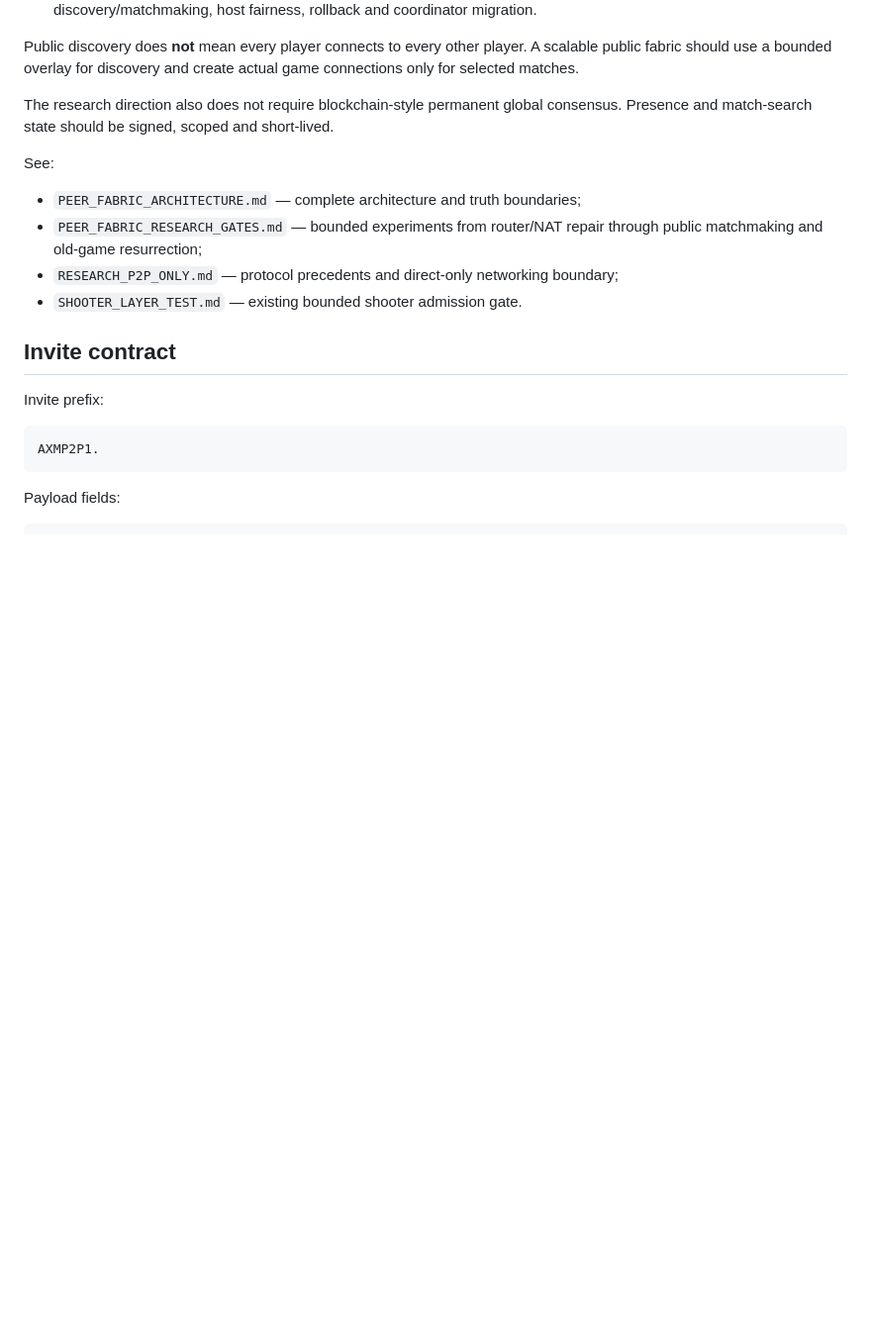
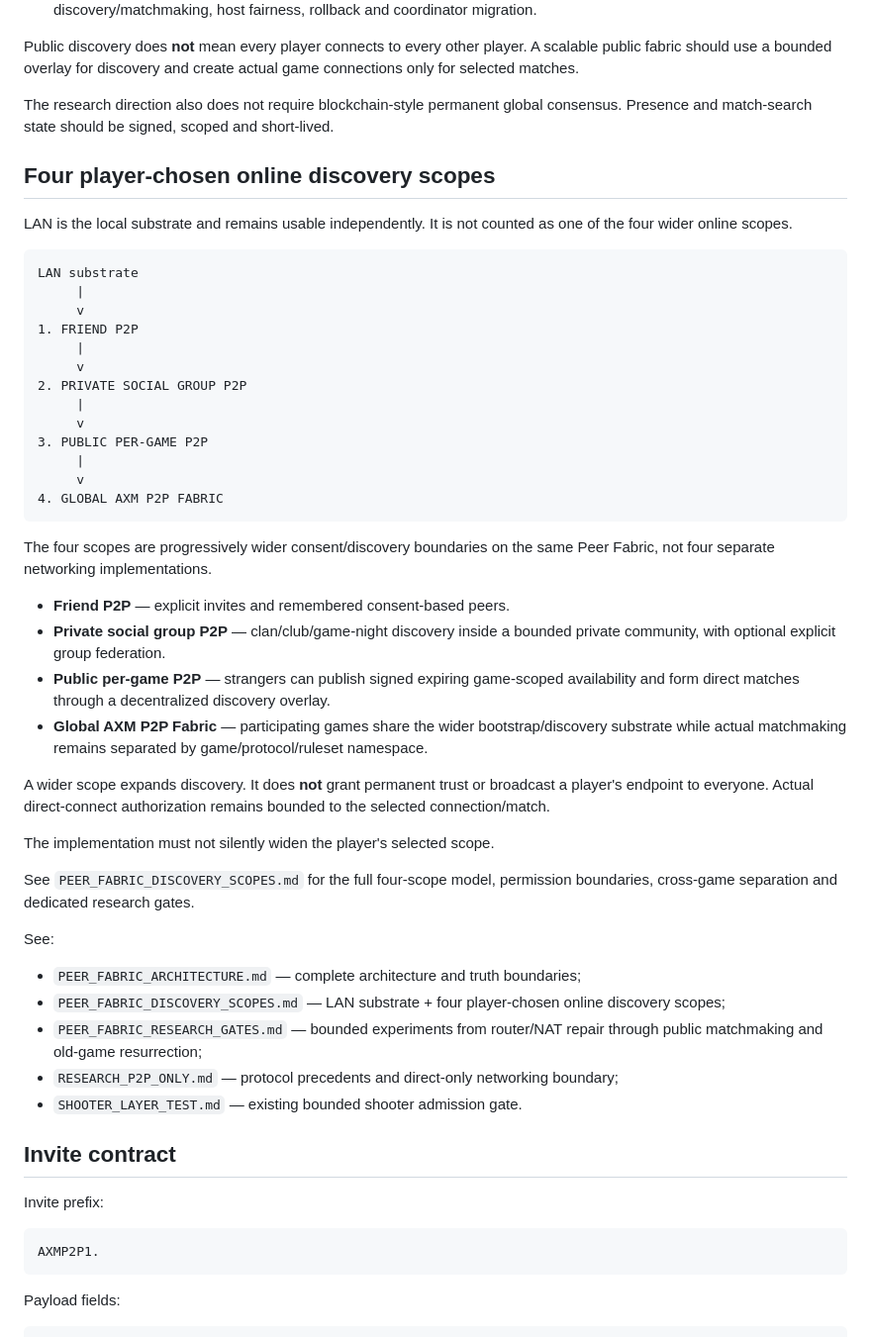
Before and after one commit to mike-axiom-mir/axm-city-multiplayer, a Markdown page: README.md, the part around the change. Shown at 99% size. Drawn GitHub-style; blank space fills up the shorter version.

Commit message:
Add four player-chosen Peer Fabric discovery scopes

````diff
--- a/README.md
+++ b/README.md
@@ -66,9 +66,43 @@ Public discovery does **not** mean every player connects to every other player.
 
 The research direction also does not require blockchain-style permanent global consensus. Presence and match-search state should be signed, scoped and short-lived.
 
+## Four player-chosen online discovery scopes
+
+LAN is the local substrate and remains usable independently. It is not counted as one of the four wider online scopes.
+
+```text
+LAN substrate
+     |
+     v
+1. FRIEND P2P
+     |
+     v
+2. PRIVATE SOCIAL GROUP P2P
+     |
+     v
+3. PUBLIC PER-GAME P2P
+     |
+     v
+4. GLOBAL AXM P2P FABRIC
+```
+
+The four scopes are progressively wider consent/discovery boundaries on the same Peer Fabric, not four separate networking implementations.
+
+- **Friend P2P** — explicit invites and remembered consent-based peers.
+- **Private social group P2P** — clan/club/game-night discovery inside a bounded private community, with optional explicit group federation.
+- **Public per-game P2P** — strangers can publish signed expiring game-scoped availability and form direct matches through a decentralized discovery overlay.
+- **Global AXM P2P Fabric** — participating games share the wider bootstrap/discovery substrate while actual matchmaking remains separated by game/protocol/ruleset namespace.
+
+A wider scope expands discovery. It does **not** grant permanent trust or broadcast a player's endpoint to everyone. Actual direct-connect authorization remains bounded to the selected connection/match.
+
+The implementation must not silently widen the player's selected scope.
+
+See `PEER_FABRIC_DISCOVERY_SCOPES.md` for the full four-scope model, permission boundaries, cross-game separation and dedicated research gates.
+
 See:
 
 - `PEER_FABRIC_ARCHITECTURE.md` — complete architecture and truth boundaries;
+- `PEER_FABRIC_DISCOVERY_SCOPES.md` — LAN substrate + four player-chosen online discovery scopes;
 - `PEER_FABRIC_RESEARCH_GATES.md` — bounded experiments from router/NAT repair through public matchmaking and old-game resurrection;
 - `RESEARCH_P2P_ONLY.md` — protocol precedents and direct-only networking boundary;
 - `SHOOTER_LAYER_TEST.md` — existing bounded shooter admission gate.
````
